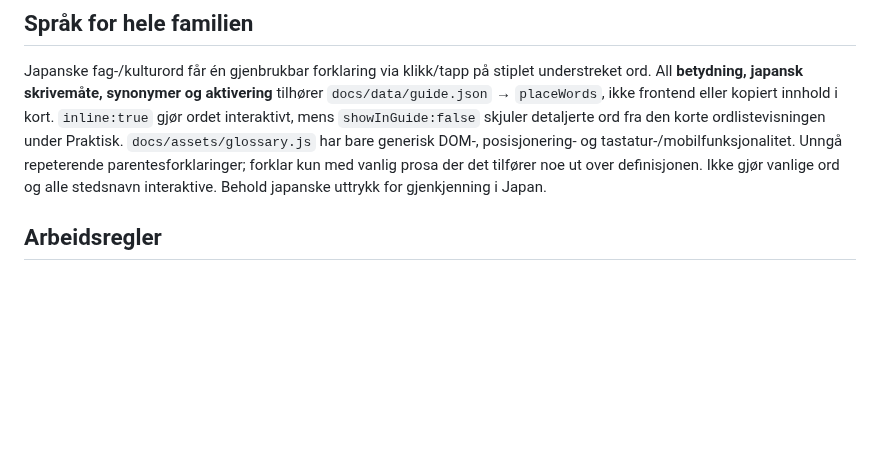
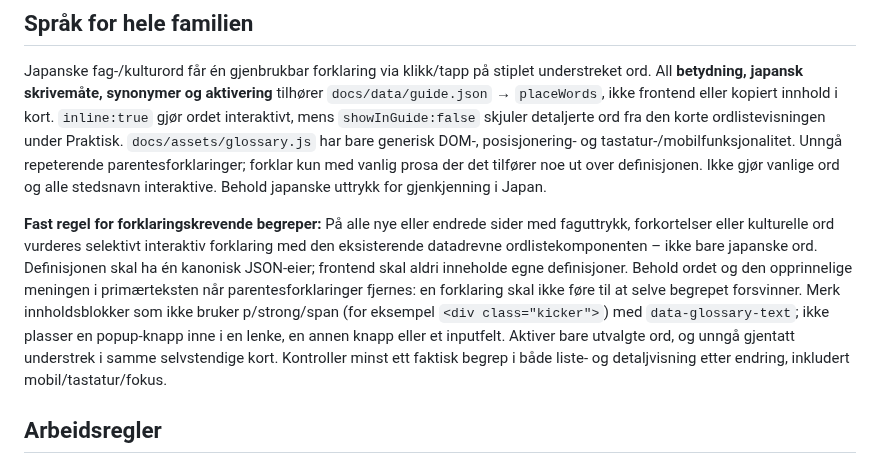
Before and after one commit to MKarthum/japan-2027, a Markdown page: AGENTS.md, the part around the change. Drawn GitHub-style; blank space fills up the shorter version.

Commit message:
Make contextual glossary a permanent content rule with visible-term and detail-page safeguards

```diff
--- a/AGENTS.md
+++ b/AGENTS.md
@@ -16,6 +16,8 @@ Siden skal være en familievennlig reiseplan som er lett å forstå uten forkunn
 ## Språk for hele familien
 
 Japanske fag-/kulturord får én gjenbrukbar forklaring via klikk/tapp på stiplet understreket ord. All **betydning, japansk skrivemåte, synonymer og aktivering** tilhører `docs/data/guide.json` → `placeWords`, ikke frontend eller kopiert innhold i kort. `inline:true` gjør ordet interaktivt, mens `showInGuide:false` skjuler detaljerte ord fra den korte ordlistevisningen under Praktisk. `docs/assets/glossary.js` har bare generisk DOM-, posisjonering- og tastatur-/mobilfunksjonalitet. Unngå repeterende parentesforklaringer; forklar kun med vanlig prosa der det tilfører noe ut over definisjonen. Ikke gjør vanlige ord og alle stedsnavn interaktive. Behold japanske uttrykk for gjenkjenning i Japan.
+
+**Fast regel for forklaringskrevende begreper:** På alle nye eller endrede sider med faguttrykk, forkortelser eller kulturelle ord vurderes selektivt interaktiv forklaring med den eksisterende datadrevne ordlistekomponenten – ikke bare japanske ord. Definisjonen skal ha én kanonisk JSON-eier; frontend skal aldri inneholde egne definisjoner. Behold ordet og den opprinnelige meningen i primærteksten når parentesforklaringer fjernes: en forklaring skal ikke føre til at selve begrepet forsvinner. Merk innholdsblokker som ikke bruker p/strong/span (for eksempel `<div class="kicker">`) med `data-glossary-text`; ikke plasser en popup-knapp inne i en lenke, en annen knapp eller et inputfelt. Aktiver bare utvalgte ord, og unngå gjentatt understrek i samme selvstendige kort. Kontroller minst ett faktisk begrep i både liste- og detaljvisning etter endring, inkludert mobil/tastatur/fokus.
 
 ## Arbeidsregler
 
```
